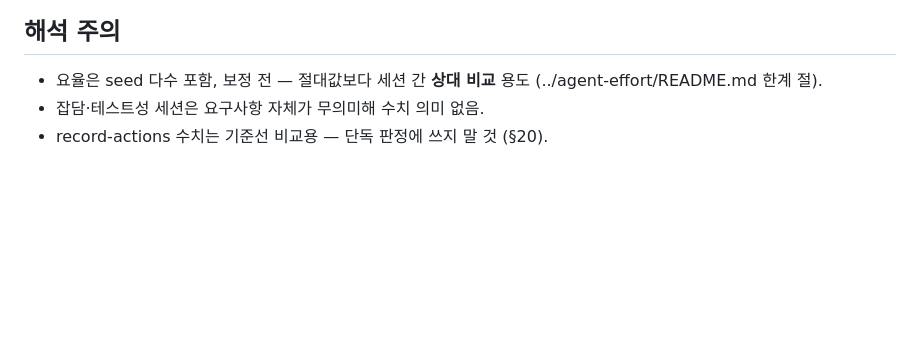
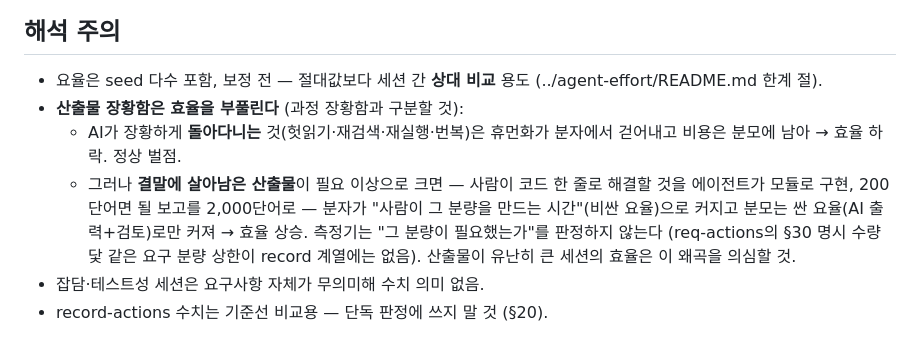
Before and after one commit to joungwoo-lee/avatar-efficiency, a Markdown page: efficiency/session-api/README.md, the part around the change. Drawn GitHub-style; blank space fills up the shorter version.

```diff
--- a/efficiency/session-api/README.md
+++ b/efficiency/session-api/README.md
@@ -187,5 +187,15 @@ speedup, speedup_vs_hitl, notes}` (+초소형이면 `{excluded, reason}`).
 
 - 요율은 seed 다수 포함, 보정 전 — 절대값보다 세션 간 **상대 비교** 용도
   (../agent-effort/README.md 한계 절).
+- **산출물 장황함은 효율을 부풀린다** (과정 장황함과 구분할 것):
+  - AI가 장황하게 **돌아다니는** 것(헛읽기·재검색·재실행·번복)은 휴먼화가
+    분자에서 걷어내고 비용은 분모에 남아 → 효율 하락. 정상 벌점.
+  - 그러나 **결말에 살아남은 산출물**이 필요 이상으로 크면 — 사람이 코드
+    한 줄로 해결할 것을 에이전트가 모듈로 구현, 200단어면 될 보고를
+    2,000단어로 — 분자가 "사람이 그 분량을 만드는 시간"(비싼 요율)으로
+    커지고 분모는 싼 요율(AI 출력+검토)로만 커져 → 효율 상승. 측정기는
+    "그 분량이 필요했는가"를 판정하지 않는다 (req-actions의 §30 명시 수량
+    닻 같은 요구 분량 상한이 record 계열에는 없음). 산출물이 유난히 큰
+    세션의 효율은 이 왜곡을 의심할 것.
 - 잡담·테스트성 세션은 요구사항 자체가 무의미해 수치 의미 없음.
 - record-actions 수치는 기준선 비교용 — 단독 판정에 쓰지 말 것 (§20).
```
Also changed, not shown: efficiency/CHANGELOG.md (+6 -1 lines).
